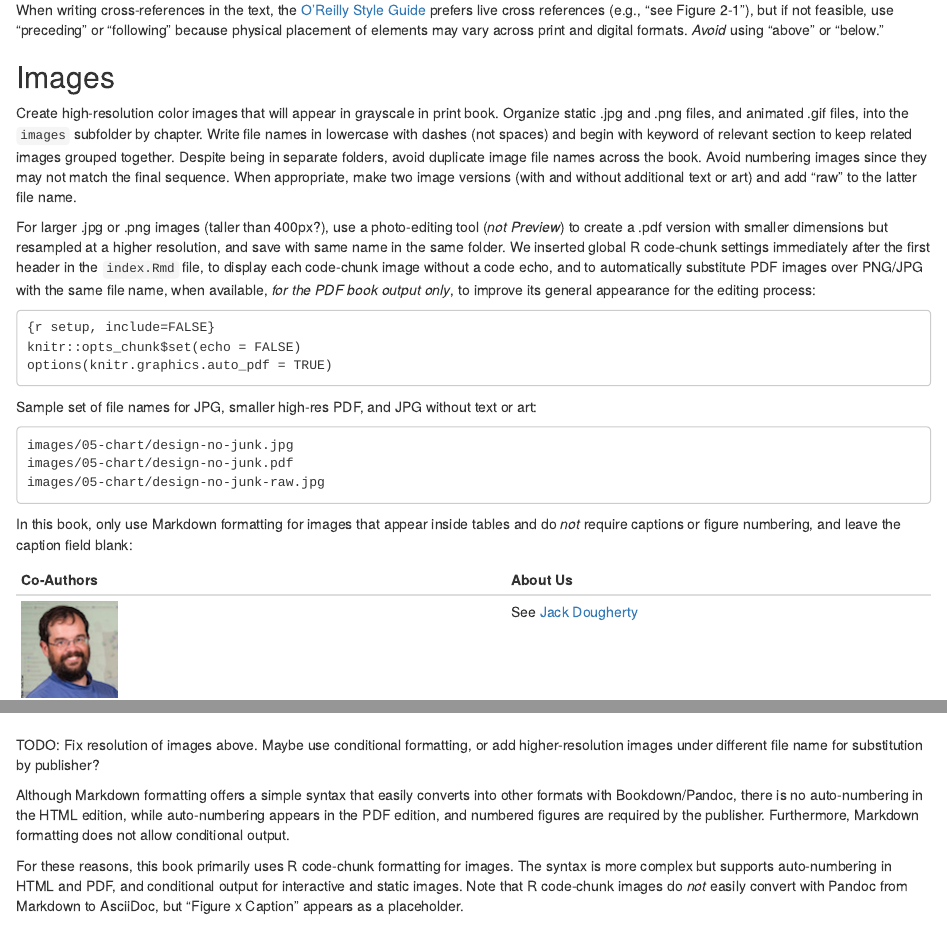
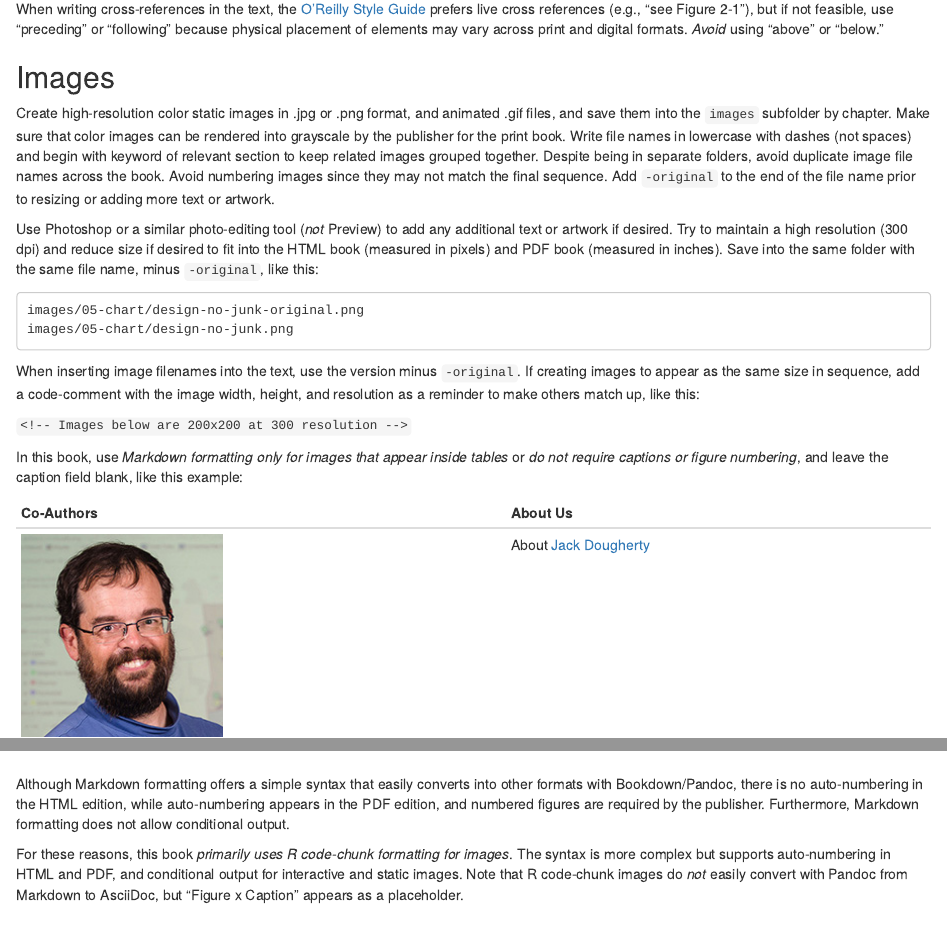
Before and after one commit to HandsOnDataViz/bookdown-template, an R Markdown document (01-bookdown.Rmd): the page in a window 1100 px wide, from 3470 px down before the commit and from 3520 px down after it, so that both start at the same text, and a second part further down, joined at a grey line. Rendered offline with R 4.5, knitr and Pandoc, with nearby package versions; drawn as R Markdown's standard HTML page in place of the format the file asks for.

Commit message:
new image guide

````diff
--- a/01-bookdown.Rmd
+++ b/01-bookdown.Rmd
@@ -174,15 +174,15 @@ Cross-reference interactivity varies by output:
 When writing cross-references in the text, the [O'Reilly Style Guide](http://oreillymedia.github.io/production-resources/styleguide/#considering_electronic_formats) prefers live cross references (e.g., "see Figure 2-1"), but if not feasible, use "preceding" or "following" because physical placement of elements may vary across print and digital formats. *Avoid* using "above" or "below."
 
 ## Images {- #images}
-Create high-resolution color images that will appear in grayscale in print book. Organize static .jpg and .png files, and animated .gif files, into the `images` subfolder by chapter. Write file names in lowercase with dashes (not spaces) and begin with keyword of relevant section to keep related images grouped together. Despite being in separate folders, avoid duplicate image file names across the book. Avoid numbering images since they may not match the final sequence. When appropriate, make two image versions (with and without additional text or art) and add "raw" to the latter file name.
+Create high-resolution color static images in .jpg or .png format, and animated .gif files, and save them into the `images` subfolder by chapter. Make sure that color images can be rendered into grayscale by the publisher for the print book. Write file names in lowercase with dashes (not spaces) and begin with keyword of relevant section to keep related images grouped together. Despite being in separate folders, avoid duplicate image file names across the book. Avoid numbering images since they may not match the final sequence. Add `-original` to the end of the file name prior to resizing or adding more text or artwork.
 
-For larger .jpg or .png images (taller than 400px?), use a photo-editing tool (*not Preview*) to create a .pdf version with smaller dimensions but resampled at a higher resolution, and save with same name in the same folder. We inserted global R code-chunk settings immediately after the first header in the `index.Rmd` file, to display each code-chunk image without a code echo, and to automatically substitute PDF images over PNG/JPG with the same file name, when available, *for the PDF book output only*, to improve its general appearance for the editing process:
+Use Photoshop or a similar photo-editing tool (*not* Preview) to add any additional text or artwork if desired. Try to maintain a high resolution (300 dpi) and reduce size if desired to fit into the HTML book (measured in pixels) and PDF book (measured in inches). Save into the same folder with the same file name, minus `-original`, like this:
 
 ```
-{r setup, include=FALSE}
-knitr::opts_chunk$set(echo = FALSE)
-options(knitr.graphics.auto_pdf = TRUE)
+images/05-chart/design-no-junk-original.png
+images/05-chart/design-no-junk.png
 ```
 
-Sample set of file names for JPG, smaller high-res PDF, and JPG without text or art:
+When inserting image filenames into the text, use the version minus `-original`. If creating images to appear as the same size in sequence, add a code-comment with the image width, height, and resolution as a reminder to make others match up, like this:
 
+`<!-- Images below are 200x200 at 300 resolution -->`
@@ -194,6 +189,7 @@ images/05-chart/design-no-junk-raw.jpg
 
-In this book, only use Markdown formatting for images that appear inside tables and do *not* require captions or figure numbering, and leave the caption field blank:
+In this book, use *Markdown formatting only for images that appear inside tables* or *do not require captions or figure numbering*, and leave the caption field blank, like this example:
+
+<!-- Images below are 200x200 at 300 resolution -->
 
 | Co-Authors      | About Us      |
 | --------------- | ------------- |
-| ![](images/dougherty-jack.jpg) | See [Jack Dougherty](http://jackdougherty.org) |
@@ -202 +196 @@ In this book, only use Markdown formatting for images that appear inside tables
-TODO: Fix resolution of images above. Maybe use conditional formatting, or add higher-resolution images under different file name for substitution by publisher?
+| ![](images/dougherty-jack.jpg) | About [Jack Dougherty](http://jackdougherty.org) |
@@ -203,7 +198,7 @@ TODO: Fix resolution of images above. Maybe use conditional formatting, or add h
 
 Although Markdown formatting offers a simple syntax that easily converts into other formats with Bookdown/Pandoc, there is no auto-numbering in the HTML edition, while auto-numbering appears in the PDF edition, and numbered figures are required by the publisher. Furthermore, Markdown formatting does not allow conditional output.
 
-For these reasons, this book primarily uses R code-chunk formatting for images. The syntax is more complex but supports auto-numbering in HTML and PDF, and conditional output for interactive and static images. Note that R code-chunk images do *not* easily convert with Pandoc from Markdown to AsciiDoc, but "Figure x Caption" appears as a placeholder.
+For these reasons, this book *primarily uses R code-chunk formatting for images*. The syntax is more complex but supports auto-numbering in HTML and PDF, and conditional output for interactive and static images. Note that R code-chunk images do *not* easily convert with Pandoc from Markdown to AsciiDoc, but "Figure x Caption" appears as a placeholder.
 
 Auto-numbering appears in `Figure x.x` format in HTML and PDF, but `Figure x` format in MS Word. TODO: Check if Word formatting can be changed with reference.docx.
 
````
Also changed, not shown: index.Rmd (+0 -1 lines), docs/bookdown-template.md, docs/search_index.json, images/dougherty-jack-original.jpg (added), images/dougherty-jack.jpg, images/excel-drag.pdf (deleted), images/excel-drag.png, images/ilyankou-ilya-original.jpg (added), images/ilyankou-ilya.jpg, images/tiger.pdf (deleted), images/tiger.png, images/video-sample-original.png (added), images/video-sample.png (added), 01-bookdown.Rmd (25 more changed lines), 7 other files.
